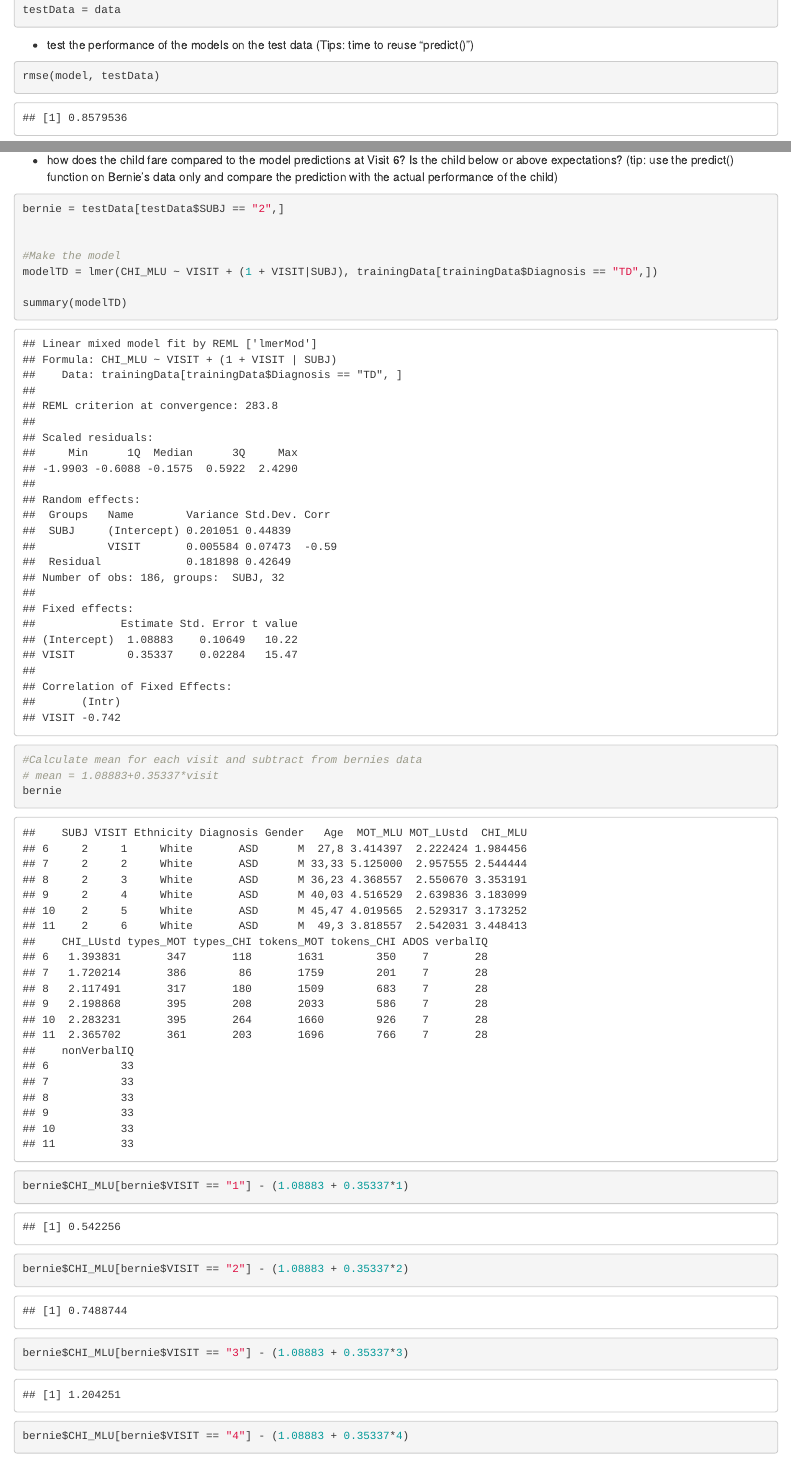
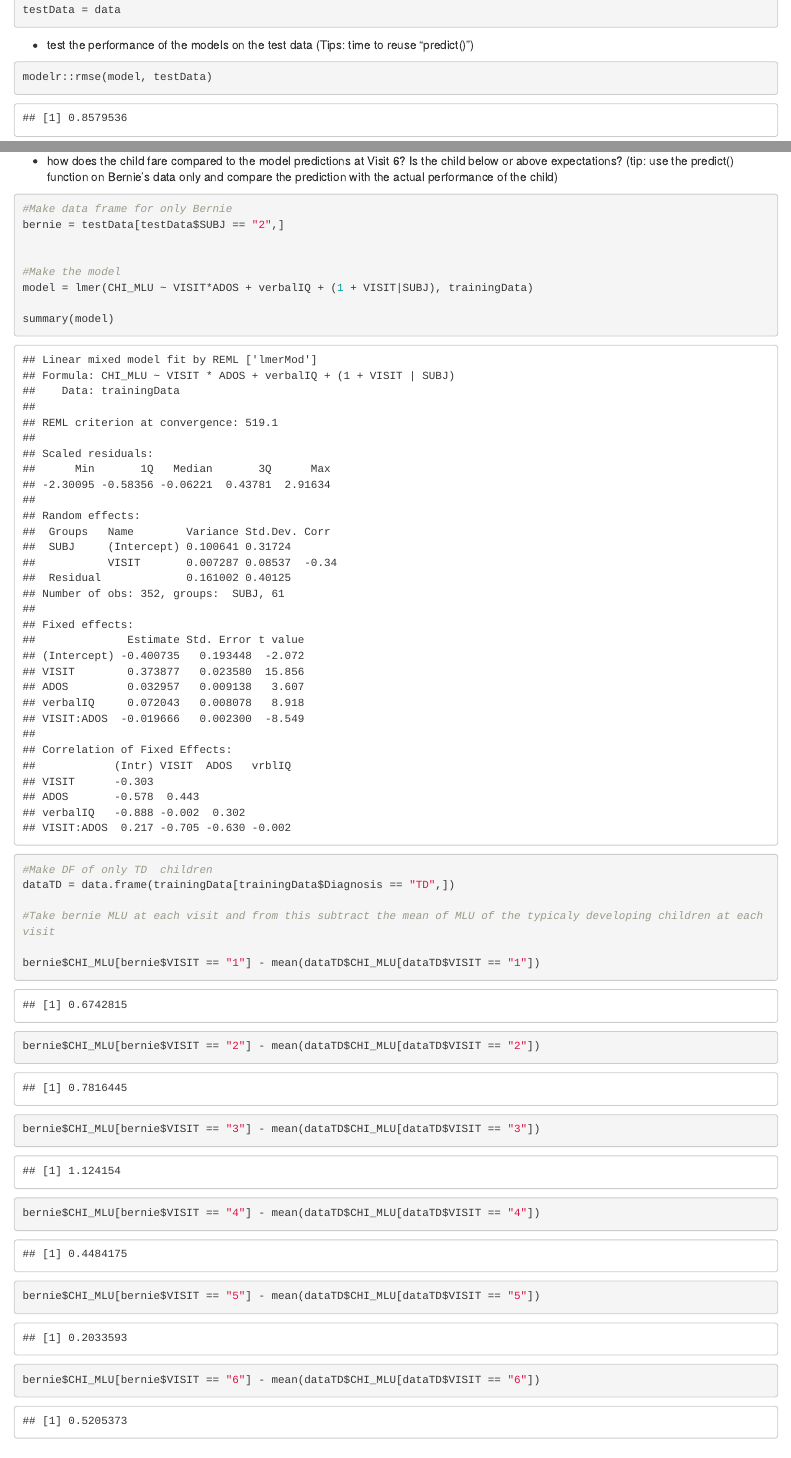
Before and after one commit to JosephineHH/Assignment-1, an R Markdown document (A1_P3_LangASD_prediction.Rmd): the page in a window 1100 px wide, from 4650 px down before the commit and from 4670 px down after it, so that both start at the same text, and a second part further down, joined at a grey line. Rendered offline with R 4.5, knitr and Pandoc, with nearby package versions; code that draws random numbers runs with fixed seeds of ours; some code elsewhere in the file could not run offline.

Commit message:
Corrections made for exam

````diff
--- a/A1_P3_LangASD_prediction.Rmd
+++ b/A1_P3_LangASD_prediction.Rmd
@@ -206,7 +207,7 @@ testData = data
 - test the performance of the models on the test data (Tips: time to reuse "predict()")
 
 ```{r}
-rmse(model, testData)
+modelr::rmse(model, testData)
 
 ```
 We get a prediction error of 0.858
@@ -364,19 +365,22 @@ You want to evaluate:
 
 
 ```{r}
+#Make data frame for only Bernie
 bernie = testData[testData$SUBJ == "2",]
 
 
 #Make the model
-modelTD = lmer(CHI_MLU ~ VISIT + (1 + VISIT|SUBJ), trainingData[trainingData$Diagnosis == "TD",])
+model = lmer(CHI_MLU ~ VISIT*ADOS + verbalIQ + (1 + VISIT|SUBJ), trainingData)
 
-summary(modelTD)
+summary(model)
+#Make DF of only TD  children
+dataTD = data.frame(trainingData[trainingData$Diagnosis == "TD",])
 
-#Calculate mean for each visit and subtract from bernies data
-# mean = 1.08883+0.35337*visit
-bernie
+#Take bernie MLU at each visit and from this subtract the mean of MLU of the typicaly developing children at each visit
 
-bernie$CHI_MLU[bernie$VISIT == "1"] - (1.08883 + 0.35337*1)
-bernie$CHI_MLU[bernie$VISIT == "2"] - (1.08883 + 0.35337*2)
-bernie$CHI_MLU[bernie$VISIT == "3"] - (1.08883 + 0.35337*3)
-bernie$CHI_MLU[bernie$VISIT == "4"] - (1.08883 + 0.35337*4)
+bernie$CHI_MLU[bernie$VISIT == "1"] - mean(dataTD$CHI_MLU[dataTD$VISIT == "1"])
+bernie$CHI_MLU[bernie$VISIT == "2"] - mean(dataTD$CHI_MLU[dataTD$VISIT == "2"])
+bernie$CHI_MLU[bernie$VISIT == "3"] - mean(dataTD$CHI_MLU[dataTD$VISIT == "3"])
+bernie$CHI_MLU[bernie$VISIT == "4"] - mean(dataTD$CHI_MLU[dataTD$VISIT == "4"])
+bernie$CHI_MLU[bernie$VISIT == "5"] - mean(dataTD$CHI_MLU[dataTD$VISIT == "5"])
+bernie$CHI_MLU[bernie$VISIT == "6"] - mean(dataTD$CHI_MLU[dataTD$VISIT == "6"])
````
Also changed, not shown: A1_P3_LangASD_prediction.Rmd (23 more changed lines).
